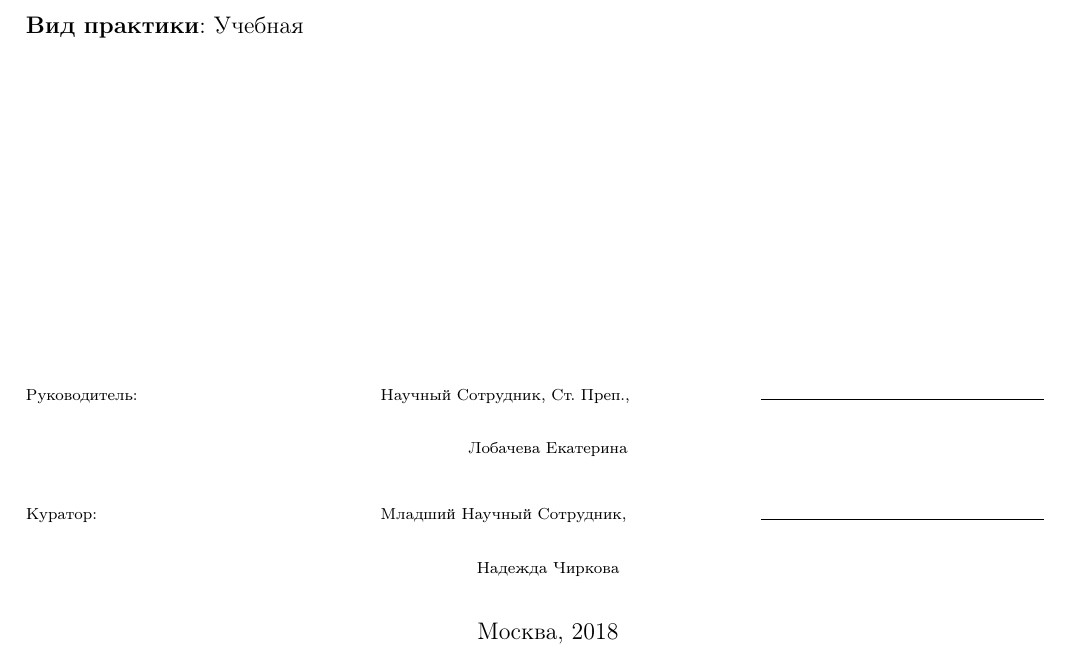
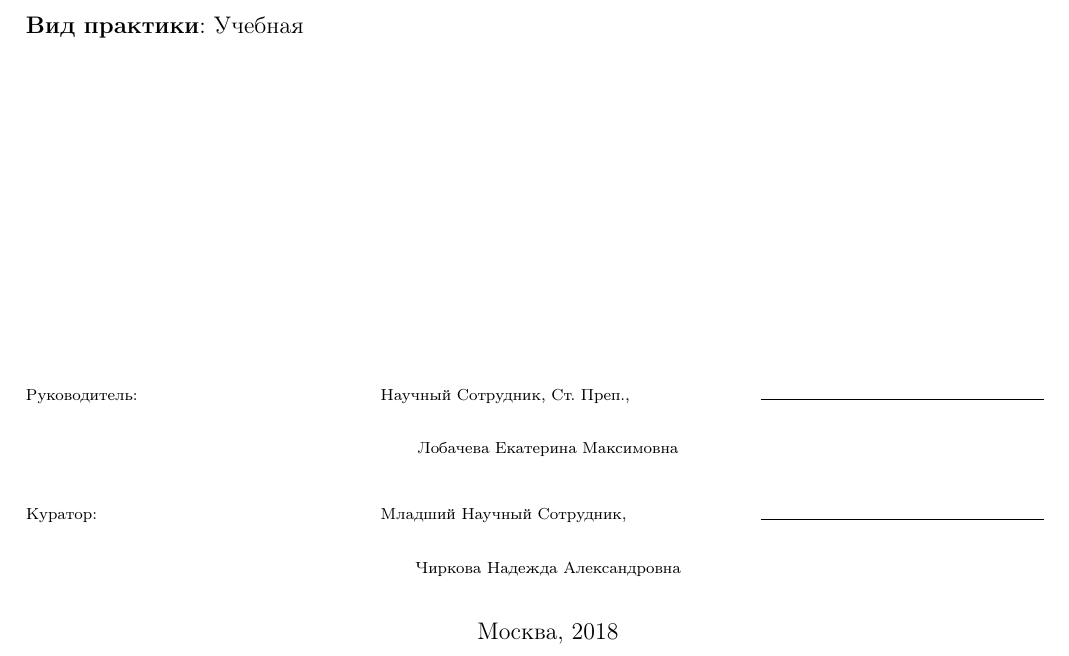
Before and after one commit to puhsu/pruning, a LaTeX document (report/practice_report.tex): part of page 1 of 10, cut so that both start at the same text. Compiled offline with pdfLaTeX.

Commit message:
Final report fixes

```diff
--- a/report/practice_report.tex
+++ b/report/practice_report.tex
@@ -60,13 +60,13 @@
   \begin{multicols}{3}
     {\flushleft \scriptsize Руководитель:\vfill\columnbreak}
     {\flushleft \scriptsize Научный Сотрудник, Ст. Преп., \\[0.1em]}
-    {\flushleft \scriptsize Лобачева Екатерина}
+    {\flushleft \scriptsize Лобачева Екатерина Максимовна}
     {\vskip5mm\rule{5cm}{0.15mm}}
   \end{multicols}
   \begin{multicols}{3}
     {\flushleft \scriptsize Куратор:\vfill\columnbreak}
     {\flushleft \scriptsize Младший Научный Сотрудник, \\}
-    {\flushleft \scriptsize Надежда Чиркова}
+    {\flushleft \scriptsize Чиркова Надежда Александровна}
     {\vskip5mm\rule{5cm}{0.15mm}}
   \end{multicols}
   Москва, 2018
```
Also changed, not shown: report/practice_report.pdf.
